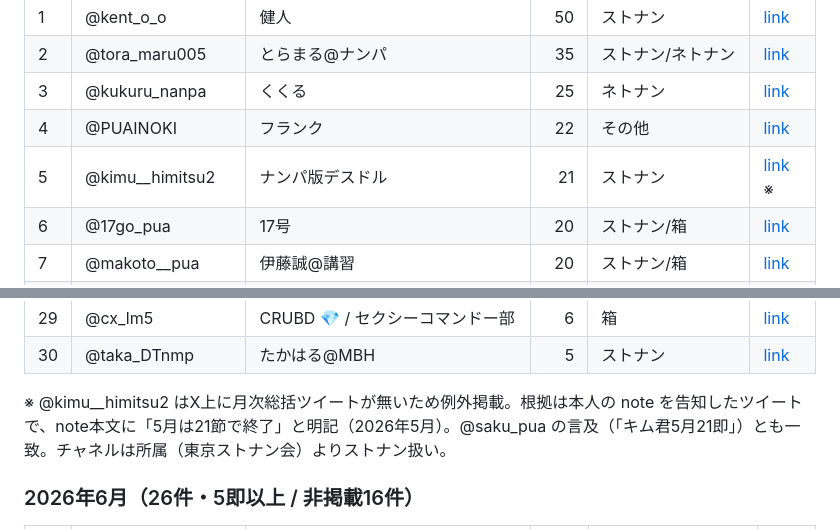
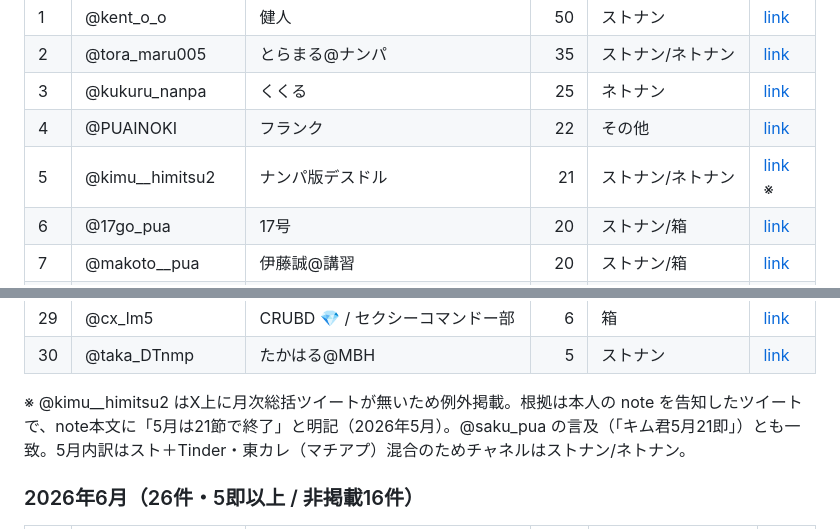
Before and after one commit to jim-auto/sokusuu-ranking, a Markdown page: docs/results_2026_h1.md, 2 parts joined by grey strips. Drawn GitHub-style.

Commit message:
Fix kimu__himitsu2 May channel to street/online.
Note breakdown includes Tinder/東カレ (apps), so channel is street+online.

Co-Authored-By: Claude Opus 4.8 (1M context) <noreply@anthropic.com>
Claude-Session: https://claude.ai/code/session_01MYbZHSKJj24VN4z6wPB6Uv

```diff
--- a/docs/results_2026_h1.md
+++ b/docs/results_2026_h1.md
@@ -146,7 +146,7 @@ PR 確認用スナップショット。月次ランキングのみ。根拠は
 | 2 | @tora_maru005 | とらまる@ナンパ | 35 | ストナン/ネトナン | [link](https://x.com/tora_maru005/status/2061775728019169561) |
 | 3 | @kukuru_nanpa | くくる | 25 | ネトナン | [link](https://x.com/kukuru_nanpa/status/2062934212056166885) |
 | 4 | @PUAINOKI | フランク | 22 | その他 | [link](https://x.com/PUAINOKI/status/2061283382060101939) |
-| 5 | @kimu__himitsu2 | ナンパ版デスドル | 21 | ストナン | [link](https://x.com/kimu__himitsu2/status/2063589689467240616) ※ |
+| 5 | @kimu__himitsu2 | ナンパ版デスドル | 21 | ストナン/ネトナン | [link](https://x.com/kimu__himitsu2/status/2063589689467240616) ※ |
 | 6 | @17go_pua | 17号 | 20 | ストナン/箱 | [link](https://x.com/17go_pua/status/2061380476095615309) |
 | 7 | @makoto__pua | 伊藤誠@講習 | 20 | ストナン/箱 | [link](https://x.com/makoto__pua/status/2061110224455713106) |
 | 8 | @mic_pua | 『トーク刺しのまいく🎤』 | 17 | ネトナン/箱 | [link](https://x.com/mic_pua/status/2061697844273352975) |
@@ -173,7 +173,7 @@ PR 確認用スナップショット。月次ランキングのみ。根拠は
 | 29 | @cx_lm5 | CRUBD 💎 / セクシーコマンドー部 | 6 | 箱 | [link](https://x.com/cx_lm5/status/2061005015452680274) |
 | 30 | @taka_DTnmp | たかはる@MBH | 5 | ストナン | [link](https://x.com/taka_DTnmp/status/2063827906716213539) |
 
-※ @kimu__himitsu2 はX上に月次総括ツイートが無いため例外掲載。根拠は本人の note を告知したツイートで、note本文に「5月は21節で終了」と明記（2026年5月）。@saku_pua の言及（「キム君5月21即」）とも一致。チャネルは所属（東京ストナン会）よりストナン扱い。
+※ @kimu__himitsu2 はX上に月次総括ツイートが無いため例外掲載。根拠は本人の note を告知したツイートで、note本文に「5月は21節で終了」と明記（2026年5月）。@saku_pua の言及（「キム君5月21即」）とも一致。5月内訳はスト＋Tinder・東カレ（マチアプ）混合のためチャネルはストナン/ネトナン。
 
 ### 2026年6月（26件・5即以上 / 非掲載16件）
 
```
